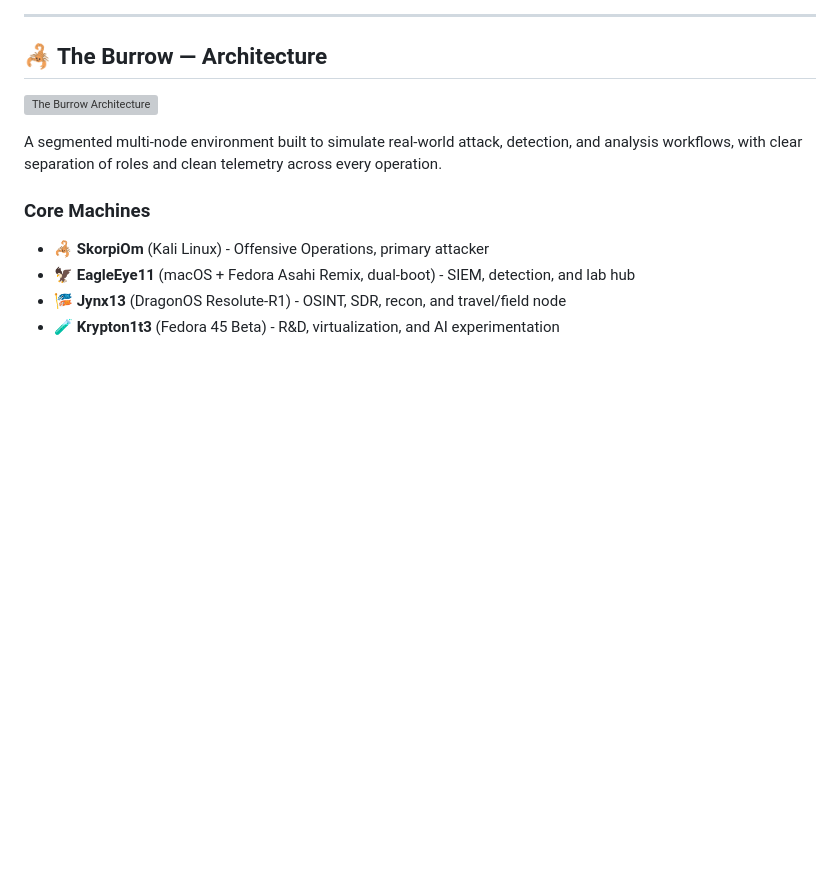
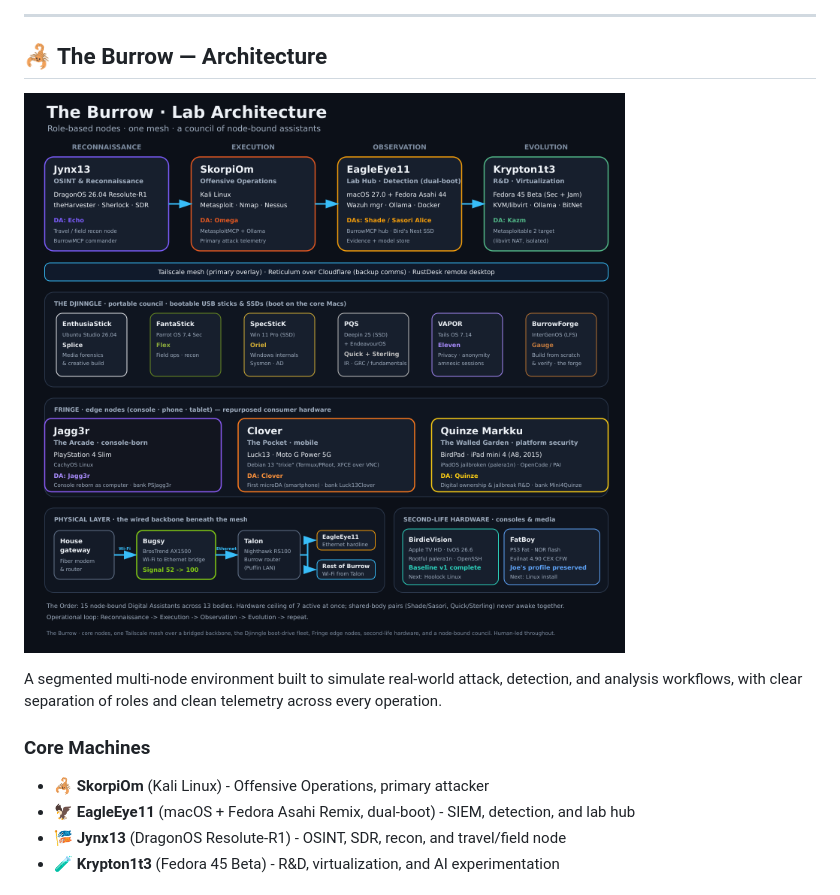
Before and after one commit to jkgibson-source/cybersecurity-home-lab, a Markdown page: README.md, the part around the change. Rendered like a GitHub page; pictures changed too: assets/diagrams/burrow_architecture_vnext_quinze.png (added); blank space fills up the shorter version; grey boxes are pictures that could not be loaded.

Commit message:
Replace architecture diagram with PNG
Co-authored-by: Copilot App <223556219+Copilot@users.noreply.github.com>

```diff
--- a/README.md
+++ b/README.md
@@ -19,7 +19,7 @@ finding gets documented.
 
 ## 🦂 The Burrow — Architecture
 
-![The Burrow Architecture](./assets/diagrams/burrow_architecture_vnext_quinze.svg)
+![The Burrow Architecture](./assets/diagrams/burrow_architecture_vnext_quinze.png)
 
 A segmented multi-node environment built to simulate real-world attack,
 detection, and analysis workflows, with clear separation of roles and clean
```
Also changed, not shown: architecture/README.md (+1 -1 lines), 1 other file.
